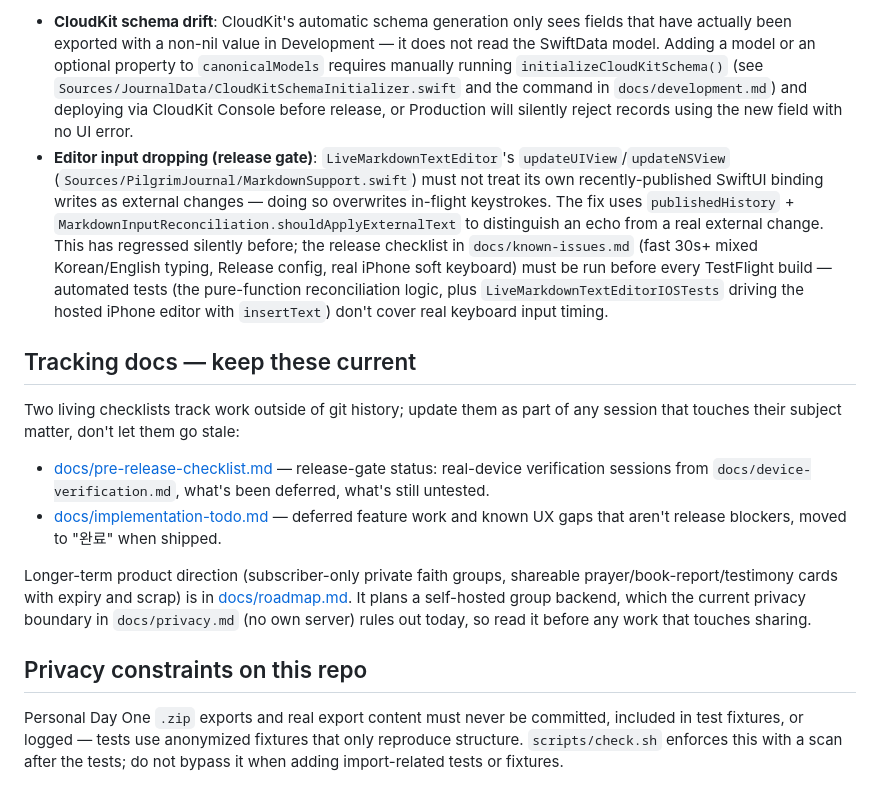
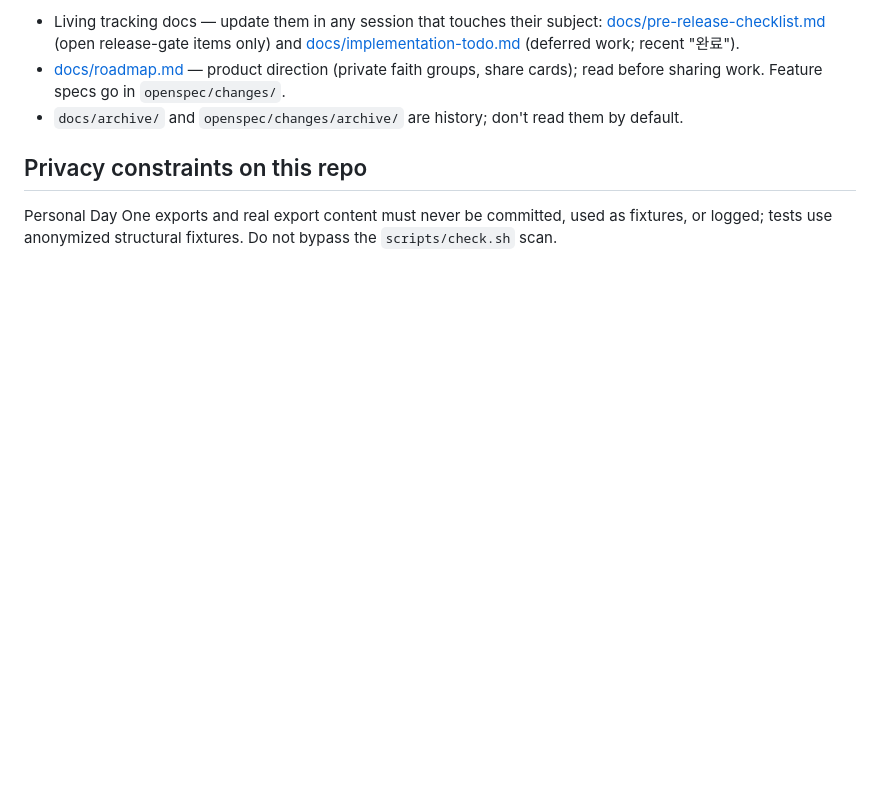
Before and after one commit to shkim0604/pilgrimjournal, a Markdown page: CLAUDE.md, the part around one of its changes. GitHub-like rendering; blank space fills up the shorter version.

```diff
--- a/CLAUDE.md
+++ b/CLAUDE.md
@@ -78,16 +52,8 @@ Sign in with Apple (app-access auth) and CloudKit sync (iCloud account) are inde
 
-- **CloudKit schema drift**: CloudKit's automatic schema generation only sees fields that have actually been exported with a non-nil value in Development — it does not read the SwiftData model. Adding a model or an optional property to `canonicalModels` requires manually running `initializeCloudKitSchema()` (see `Sources/JournalData/CloudKitSchemaInitializer.swift` and the command in `docs/development.md`) and deploying via CloudKit Console before release, or Production will silently reject records using the new field with no UI error.
-- **Editor input dropping (release gate)**: `LiveMarkdownTextEditor`'s `updateUIView`/`updateNSView` (`Sources/PilgrimJournal/MarkdownSupport.swift`) must not treat its own recently-published SwiftUI binding writes as external changes — doing so overwrites in-flight keystrokes. The fix uses `publishedHistory` + `MarkdownInputReconciliation.shouldApplyExternalText` to distinguish an echo from a real external change. This has regressed silently before; the release checklist in `docs/known-issues.md` (fast 30s+ mixed Korean/English typing, Release config, real iPhone soft keyboard) must be run before every TestFlight build — automated tests (the pure-function reconciliation logic, plus `LiveMarkdownTextEditorIOSTests` driving the hosted iPhone editor with `insertText`) don't cover real keyboard input timing.
-
-## Tracking docs — keep these current
-
-Two living checklists track work outside of git history; update them as part of any session that touches their subject matter, don't let them go stale:
-
-- [docs/pre-release-checklist.md](docs/pre-release-checklist.md) — release-gate status: real-device verification sessions from `docs/device-verification.md`, what's been deferred, what's still untested.
-- [docs/implementation-todo.md](docs/implementation-todo.md) — deferred feature work and known UX gaps that aren't release blockers, moved to "완료" when shipped.
-
-Longer-term product direction (subscriber-only private faith groups, shareable prayer/book-report/testimony cards with expiry and scrap) is in [docs/roadmap.md](docs/roadmap.md). It plans a self-hosted group backend, which the current privacy boundary in `docs/privacy.md` (no own server) rules out today, so read it before any work that touches sharing.
+- Living tracking docs — update them in any session that touches their subject: [docs/pre-release-checklist.md](docs/pre-release-checklist.md) (open release-gate items only) and [docs/implementation-todo.md](docs/implementation-todo.md) (deferred work; recent "완료").
+- [docs/roadmap.md](docs/roadmap.md) — product direction (private faith groups, share cards); read before sharing work. Feature specs go in `openspec/changes/`.
+- `docs/archive/` and `openspec/changes/archive/` are history; don't read them by default.
 
 ## Privacy constraints on this repo
 
-Personal Day One `.zip` exports and real export content must never be committed, included in test fixtures, or logged — tests use anonymized fixtures that only reproduce structure. `scripts/check.sh` enforces this with a scan after the tests; do not bypass it when adding import-related tests or fixtures.
+Personal Day One exports and real export content must never be committed, used as fixtures, or logged; tests use anonymized structural fixtures. Do not bypass the `scripts/check.sh` scan.
```
Also changed, not shown: other parts of CLAUDE.md (+29 -55 lines).
